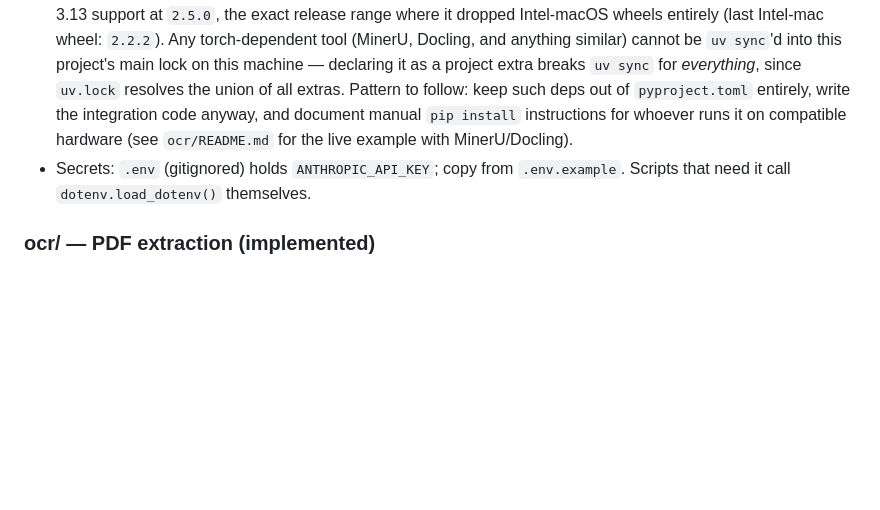
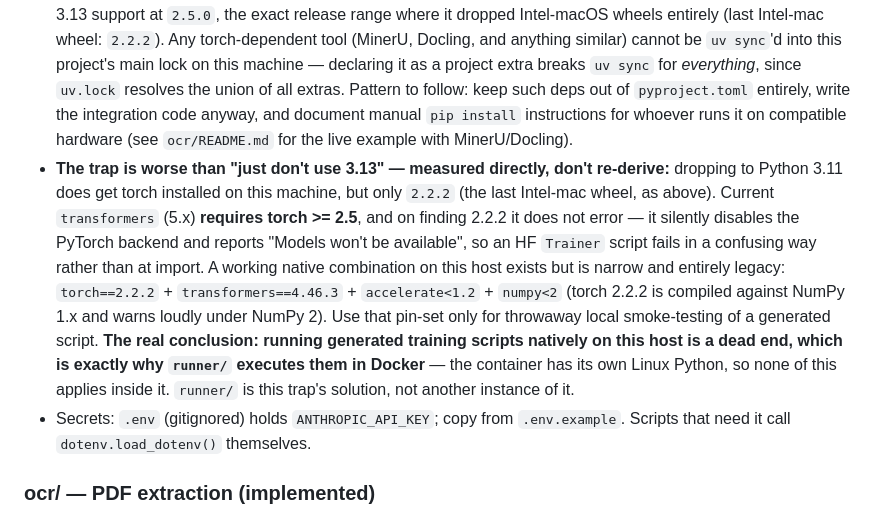
Before and after one commit to EngincanVaran/ReproBot, a Markdown page: CLAUDE.md, the part around the change. Rendered like a GitHub page; blank space fills up the shorter version.

Commit message:
Document the measured extent of the Intel-mac torch trap
Dropping to Python 3.11 does install torch on this host, but only 2.2.2
(the last Intel-mac wheel). Current transformers requires torch >= 2.5 and
does not error on finding 2.2.2 -- it silently disables the PyTorch
backend, so an HF Trainer script fails confusingly rather than at import.

Records the one narrow legacy pin-set that does work natively, for
throwaway smoke-testing only, and the real conclusion: running generated
training scripts natively on this host is a dead end, which is precisely
why runner/ executes them in Docker.

Co-Authored-By: Claude Opus 5 <noreply@anthropic.com>

```diff
--- a/CLAUDE.md
+++ b/CLAUDE.md
@@ -32,6 +32,7 @@ Claude (the main session) is the **orchestrator** — Engincan talks to it direc
 - **Python 3.13** (`.python-version`), **uv** as the package manager (`pyproject.toml` + `uv.lock`). `requires-python = ">=3.13"`.
 - Dev tools: `ruff` (lint + format, line-length 100, double quotes), `mypy --strict`, `pre-commit` (hooks installed into `.git/hooks`; config in `.pre-commit-config.yaml`). Run `uv sync --group dev` plus whichever `--extra`s a stage needs.
 - **Known platform trap, don't re-derive this from scratch:** the primary dev machine is an **Intel Mac (x86_64)**. No PyTorch release supports Python 3.13 **and** ships Intel-macOS wheels at the same time — PyTorch added 3.13 support at `2.5.0`, the exact release range where it dropped Intel-macOS wheels entirely (last Intel-mac wheel: `2.2.2`). Any torch-dependent tool (MinerU, Docling, and anything similar) cannot be `uv sync`'d into this project's main lock on this machine — declaring it as a project extra breaks `uv sync` for *everything*, since `uv.lock` resolves the union of all extras. Pattern to follow: keep such deps out of `pyproject.toml` entirely, write the integration code anyway, and document manual `pip install` instructions for whoever runs it on compatible hardware (see `ocr/README.md` for the live example with MinerU/Docling).
+- **The trap is worse than "just don't use 3.13" — measured directly, don't re-derive:** dropping to Python 3.11 does get torch installed on this machine, but only `2.2.2` (the last Intel-mac wheel, as above). Current `transformers` (5.x) **requires torch >= 2.5**, and on finding 2.2.2 it does not error — it silently disables the PyTorch backend and reports "Models won't be available", so an HF `Trainer` script fails in a confusing way rather than at import. A working native combination on this host exists but is narrow and entirely legacy: `torch==2.2.2` + `transformers==4.46.3` + `accelerate<1.2` + `numpy<2` (torch 2.2.2 is compiled against NumPy 1.x and warns loudly under NumPy 2). Use that pin-set only for throwaway local smoke-testing of a generated script. **The real conclusion: running generated training scripts natively on this host is a dead end, which is exactly why `runner/` executes them in Docker** — the container has its own Linux Python, so none of this applies inside it. `runner/` is this trap's solution, not another instance of it.
 - Secrets: `.env` (gitignored) holds `ANTHROPIC_API_KEY`; copy from `.env.example`. Scripts that need it call `dotenv.load_dotenv()` themselves.
 
 ### ocr/ — PDF extraction (implemented)
```
